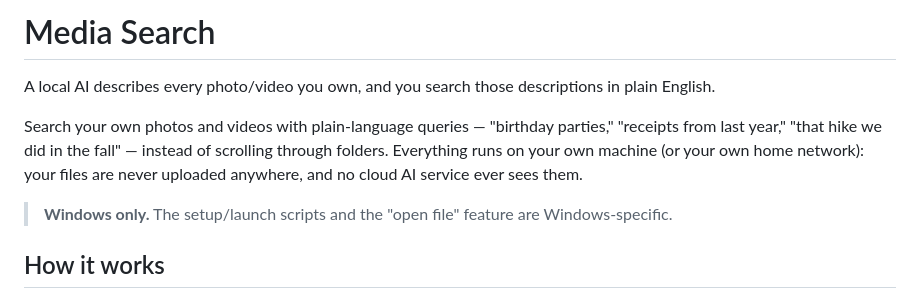
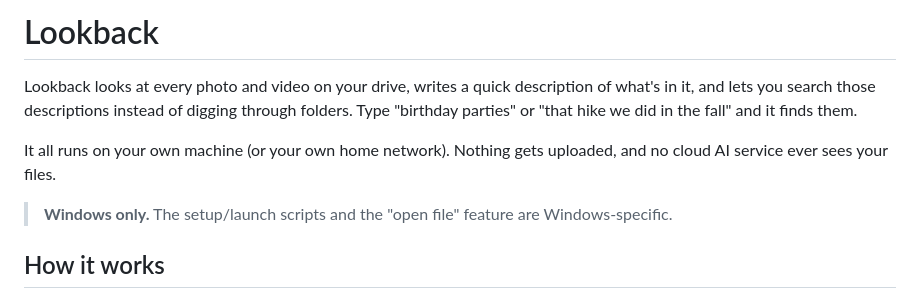
Before and after one commit to imaginaryglobe/lookback, a Markdown page: README.md, the part around the change. GitHub-like rendering.

Commit message:
Rewrite README intro, rename title to Lookback

```diff
--- a/README.md
+++ b/README.md
@@ -1,8 +1,8 @@
-# Media Search
+# Lookback
 
-A local AI describes every photo/video you own, and you search those descriptions in plain English.
+Lookback looks at every photo and video on your drive, writes a quick description of what's in it, and lets you search those descriptions instead of digging through folders. Type "birthday parties" or "that hike we did in the fall" and it finds them.
 
-Search your own photos and videos with plain-language queries — "birthday parties," "receipts from last year," "that hike we did in the fall" — instead of scrolling through folders. Everything runs on your own machine (or your own home network): your files are never uploaded anywhere, and no cloud AI service ever sees them.
+It all runs on your own machine (or your own home network). Nothing gets uploaded, and no cloud AI service ever sees your files.
 
 > **Windows only.** The setup/launch scripts and the "open file" feature are Windows-specific.
 
```
